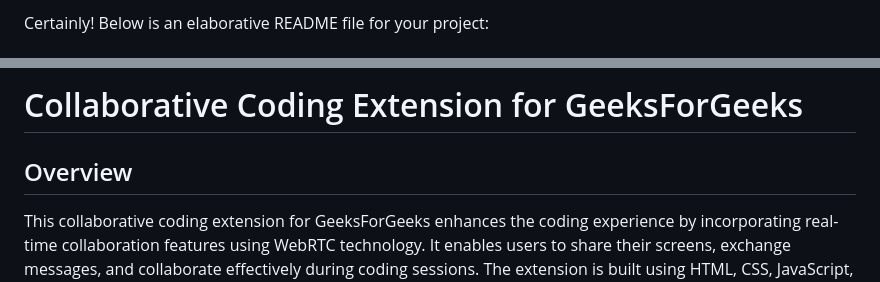
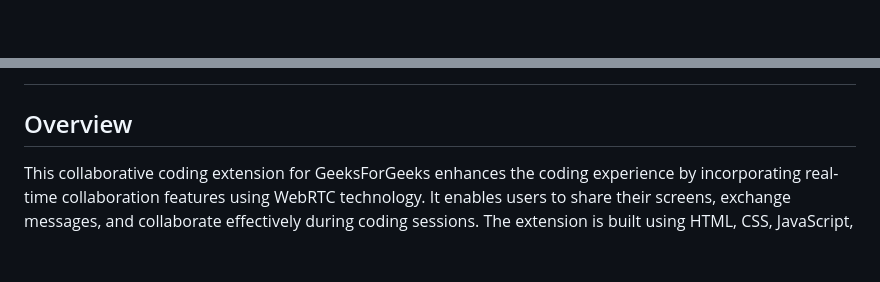
Before and after one commit to Greatversion/Gfg-Collab-Extension, a Markdown page: readme.md, 2 parts joined by grey strips. Drawn GitHub-style; blank space fills up the shorter version.

Commit message:
Update : Readme File

```diff
--- a/readme.md
+++ b/readme.md
@@ -1,2 +1 @@
-Certainly! Below is an elaborative README file for your project:
 
@@ -4,5 +3,4 @@ Certainly! Below is an elaborative README file for your project:
 
-# Collaborative Coding Extension for GeeksForGeeks
 
 ## Overview
 
```
Also changed, not shown: other parts of readme.md (+1 -1 lines).
